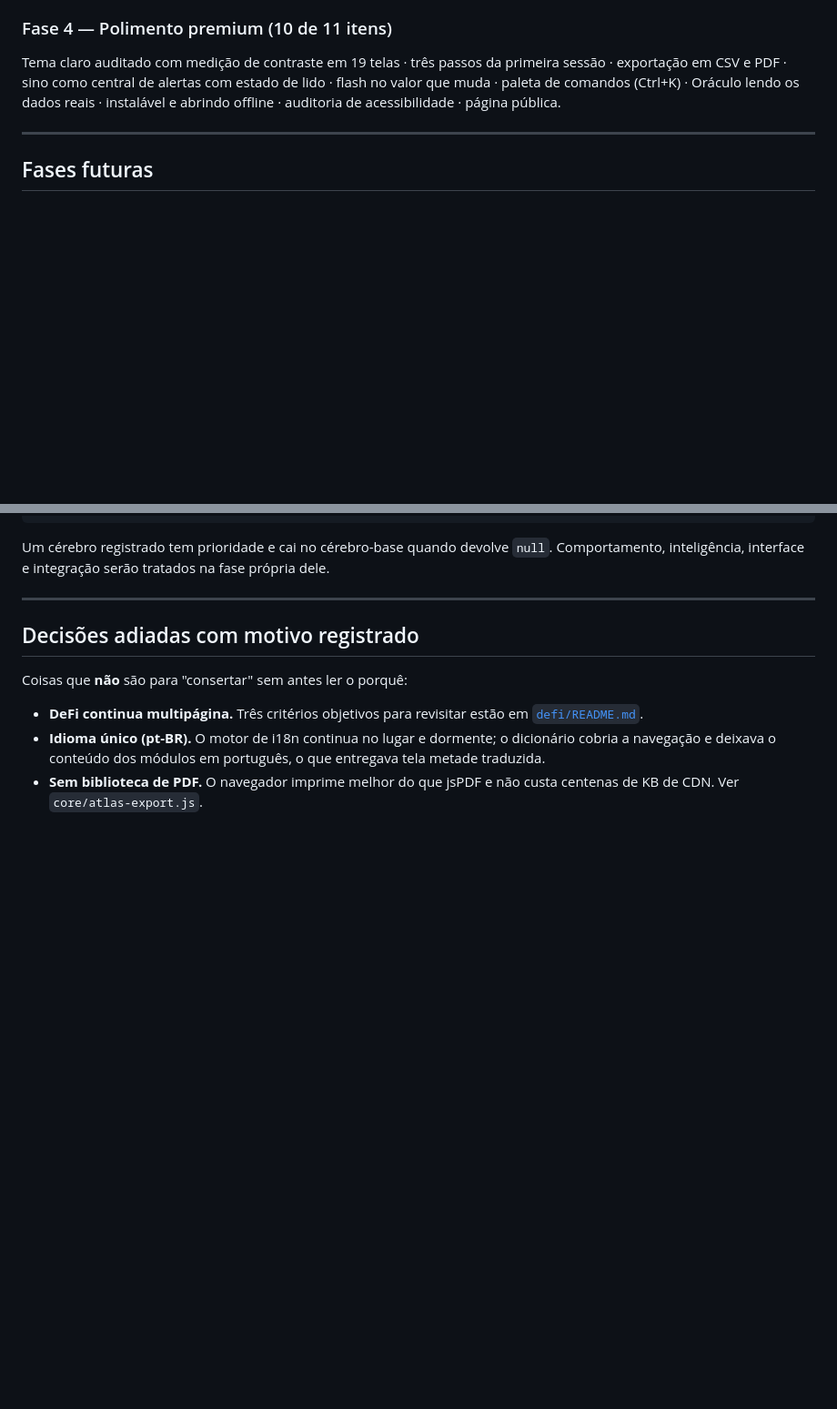
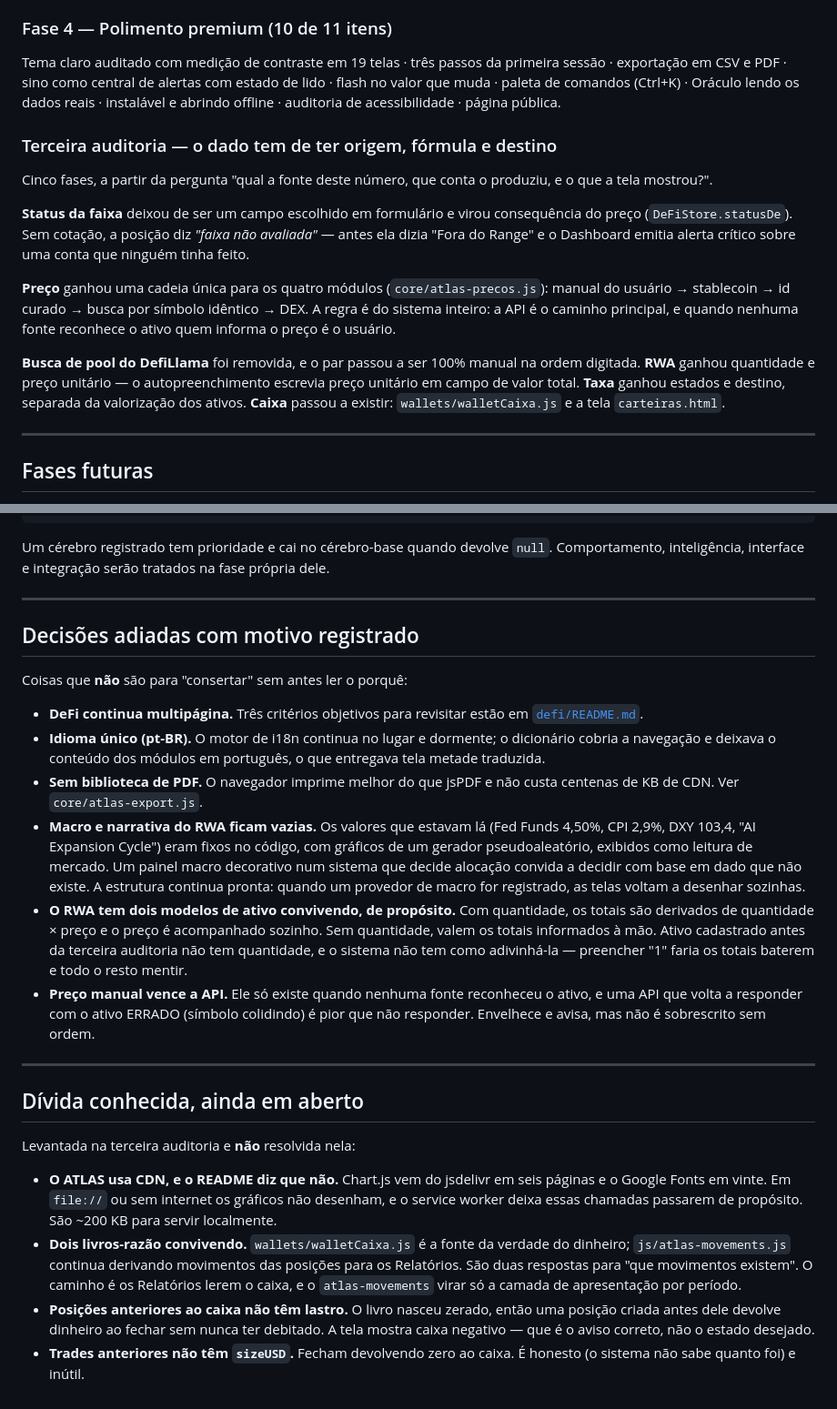
Before and after one commit to juniordezzz-cell/atlas, a Markdown page: ROADMAP.md, 2 parts joined by grey strips. Shown at 91% size. Rendered like a GitHub page; blank space fills up the shorter version.

Commit message:
Registra a terceira auditoria — e a dívida que ela deixou em aberto
O ROADMAP existe "para que nenhuma decisão adiada vire dívida
esquecida". Ele não sabia da terceira auditoria, o que fazia dele uma
promessa que ele mesmo não estava cumprindo.

Entra o resumo das cinco fases, e entram as decisões que NÃO são para
consertar sem ler o porquê: macro e narrativa do RWA ficam vazias por
falta de fonte, o RWA tem dois modelos de ativo convivendo de propósito
(inventar quantidade faria os totais baterem e o resto mentir), e o
preço manual vence a API porque ele só existe quando a API errou.

E entra uma seção nova, "Dívida conhecida, ainda em aberto", com o que
a auditoria levantou e não resolveu: o CDN que contradiz o "sem
dependências" do README (Chart.js em seis páginas, fontes em vinte), os
dois livros-razão convivendo, e as posições e trades anteriores ao
caixa, que não têm lastro nem capital em dólar.

Escrever isso é o que impede a dívida de virar surpresa na próxima
auditoria.

Co-Authored-By: Claude Opus 5 <noreply@anthropic.com>

```diff
--- a/ROADMAP.md
+++ b/ROADMAP.md
@@ -37,6 +37,30 @@ da primeira sessão · exportação em CSV e PDF · sino como central de
 alertas com estado de lido · flash no valor que muda · paleta de
 comandos (Ctrl+K) · Oráculo lendo os dados reais · instalável e abrindo
 offline · auditoria de acessibilidade · página pública.
+
+### Terceira auditoria — o dado tem de ter origem, fórmula e destino
+
+Cinco fases, a partir da pergunta "qual a fonte deste número, que conta
+o produziu, e o que a tela mostrou?".
+
+**Status da faixa** deixou de ser um campo escolhido em formulário e
+virou consequência do preço (`DeFiStore.statusDe`). Sem cotação, a
+posição diz *"faixa não avaliada"* — antes ela dizia "Fora do Range" e
+o Dashboard emitia alerta crítico sobre uma conta que ninguém tinha
+feito.
+
+**Preço** ganhou uma cadeia única para os quatro módulos
+(`core/atlas-precos.js`): manual do usuário → stablecoin → id curado →
+busca por símbolo idêntico → DEX. A regra é do sistema inteiro: a API é
+o caminho principal, e quando nenhuma fonte reconhece o ativo quem
+informa o preço é o usuário.
+
+**Busca de pool do DefiLlama** foi removida, e o par passou a ser 100%
+manual na ordem digitada. **RWA** ganhou quantidade e preço unitário —
+o autopreenchimento escrevia preço unitário em campo de valor total.
+**Taxa** ganhou estados e destino, separada da valorização dos ativos.
+**Caixa** passou a existir: `wallets/walletCaixa.js` e a tela
+`carteiras.html`.
 
 ---
 
@@ -120,3 +144,42 @@ Coisas que **não** são para "consertar" sem antes ler o porquê:
   módulos em português, o que entregava tela metade traduzida.
 - **Sem biblioteca de PDF.** O navegador imprime melhor do que jsPDF e
   não custa centenas de KB de CDN. Ver `core/atlas-export.js`.
+- **Macro e narrativa do RWA ficam vazias.** Os valores que estavam lá
+  (Fed Funds 4,50%, CPI 2,9%, DXY 103,4, "AI Expansion Cycle") eram
+  fixos no código, com gráficos de um gerador pseudoaleatório, exibidos
+  como leitura de mercado. Um painel macro decorativo num sistema que
+  decide alocação convida a decidir com base em dado que não existe. A
+  estrutura continua pronta: quando um provedor de macro for registrado,
+  as telas voltam a desenhar sozinhas.
+- **O RWA tem dois modelos de ativo convivendo, de propósito.** Com
+  quantidade, os totais são derivados de quantidade × preço e o preço é
+  acompanhado sozinho. Sem quantidade, valem os totais informados à mão.
+  Ativo cadastrado antes da terceira auditoria não tem quantidade, e o
+  sistema não tem como adivinhá-la — preencher "1" faria os totais
+  baterem e todo o resto mentir.
+- **Preço manual vence a API.** Ele só existe quando nenhuma fonte
+  reconheceu o ativo, e uma API que volta a responder com o ativo
+  ERRADO (símbolo colidindo) é pior que não responder. Envelhece e
+  avisa, mas não é sobrescrito sem ordem.
+
+---
+
+## Dívida conhecida, ainda em aberto
+
+Levantada na terceira auditoria e **não** resolvida nela:
+
+- **O ATLAS usa CDN, e o README diz que não.** Chart.js vem do jsdelivr
+  em seis páginas e o Google Fonts em vinte. Em `file://` ou sem
+  internet os gráficos não desenham, e o service worker deixa essas
+  chamadas passarem de propósito. São ~200 KB para servir localmente.
+- **Dois livros-razão convivendo.** `wallets/walletCaixa.js` é a fonte
+  da verdade do dinheiro; `js/atlas-movements.js` continua derivando
+  movimentos das posições para os Relatórios. São duas respostas para
+  "que movimentos existem". O caminho é os Relatórios lerem o caixa, e
+  o `atlas-movements` virar só a camada de apresentação por período.
+- **Posições anteriores ao caixa não têm lastro.** O livro nasceu
+  zerado, então uma posição criada antes dele devolve dinheiro ao
+  fechar sem nunca ter debitado. A tela mostra caixa negativo — que é o
+  aviso correto, não o estado desejado.
+- **Trades anteriores não têm `sizeUSD`.** Fecham devolvendo zero ao
+  caixa. É honesto (o sistema não sabe quanto foi) e inútil.
```
Also changed, not shown: README.md (+26 -2 lines).
